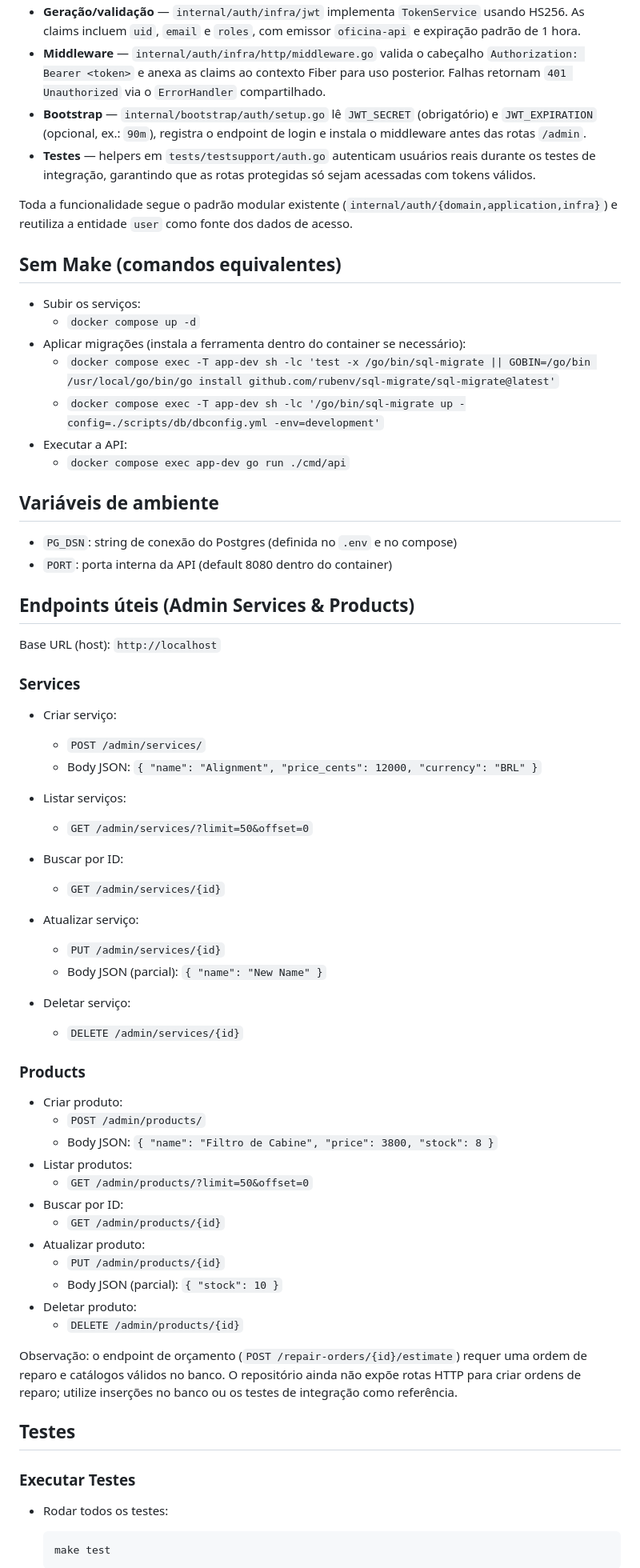
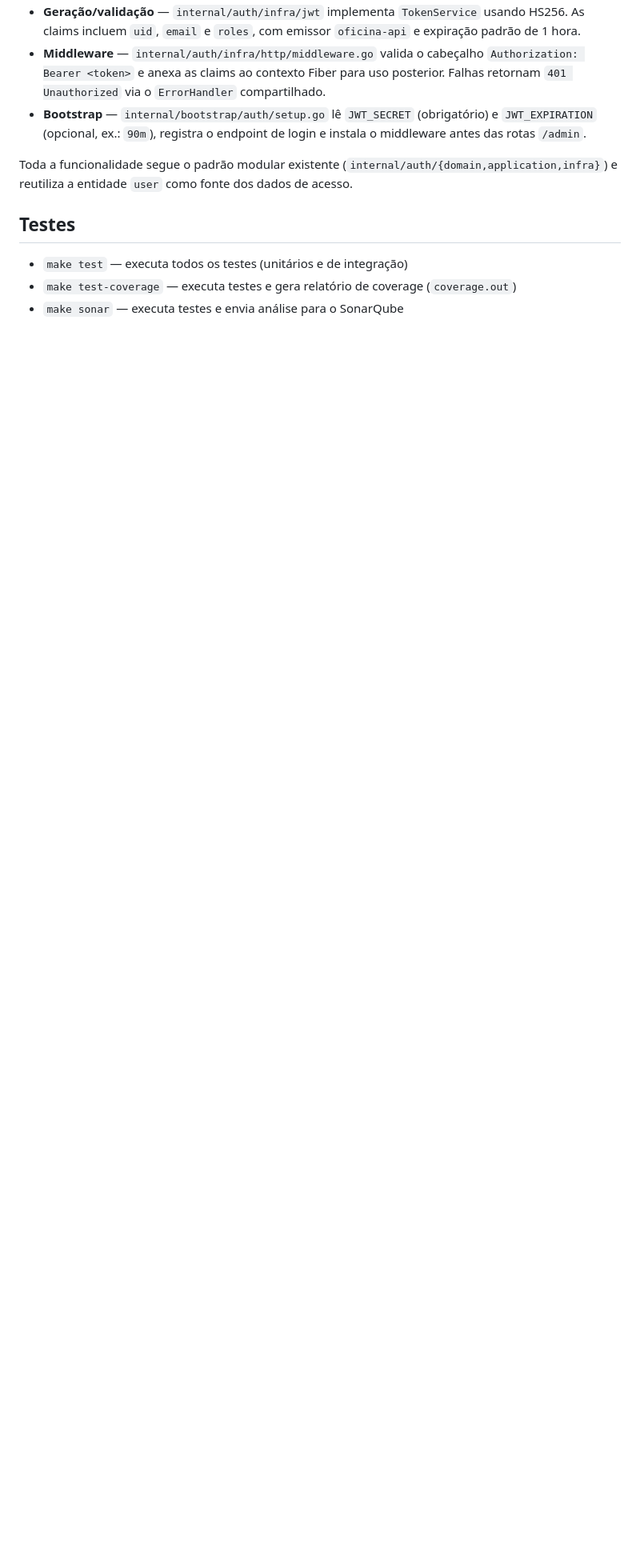
Before and after one commit to soat13/ms-oficina, a Markdown page: README.md, the part around one of its changes. Shown at 80% size. Rendered like a GitHub page; blank space fills up the shorter version.

Commit message:
feat: add terms glossary and change some points of README.md

````diff
--- a/README.md
+++ b/README.md
@@ -39,70 +193,12 @@ A aplicação possui um fluxo de autenticação baseado em JSON Web Tokens para
 - **Geração/validação** — `internal/auth/infra/jwt` implementa `TokenService` usando HS256. As claims incluem `uid`, `email` e `roles`, com emissor `oficina-api` e expiração padrão de 1 hora.
 - **Middleware** — `internal/auth/infra/http/middleware.go` valida o cabeçalho `Authorization: Bearer <token>` e anexa as claims ao contexto Fiber para uso posterior. Falhas retornam `401 Unauthorized` via o `ErrorHandler` compartilhado.
 - **Bootstrap** — `internal/bootstrap/auth/setup.go` lê `JWT_SECRET` (obrigatório) e `JWT_EXPIRATION` (opcional, ex.: `90m`), registra o endpoint de login e instala o middleware antes das rotas `/admin`.
-- **Testes** — helpers em `tests/testsupport/auth.go` autenticam usuários reais durante os testes de integração, garantindo que as rotas protegidas só sejam acessadas com tokens válidos.
 
 Toda a funcionalidade segue o padrão modular existente (`internal/auth/{domain,application,infra}`) e reutiliza a entidade `user` como fonte dos dados de acesso.
 
-
-## Sem Make (comandos equivalentes)
-- Subir os serviços:
-  - `docker compose up -d`
-- Aplicar migrações (instala a ferramenta dentro do container se necessário):
-  - `docker compose exec -T app-dev sh -lc 'test -x /go/bin/sql-migrate || GOBIN=/go/bin /usr/local/go/bin/go install github.com/rubenv/sql-migrate/sql-migrate@latest'`
-  - `docker compose exec -T app-dev sh -lc '/go/bin/sql-migrate up -config=./scripts/db/dbconfig.yml -env=development'`
-- Executar a API:
-  - `docker compose exec app-dev go run ./cmd/api`
-
-## Variáveis de ambiente
-- `PG_DSN`: string de conexão do Postgres (definida no `.env` e no compose)
-- `PORT`: porta interna da API (default 8080 dentro do container)
-
-## Endpoints úteis (Admin Services & Products)
-Base URL (host): `http://localhost`
-
-### Services
-- Criar serviço:
-  - `POST /admin/services/`
-  - Body JSON:
-    `{ "name": "Alignment", "price_cents": 12000, "currency": "BRL" }`
-
-- Listar serviços:
-  - `GET /admin/services/?limit=50&offset=0`
-
-- Buscar por ID:
-  - `GET /admin/services/{id}`
-
-- Atualizar serviço:
-  - `PUT /admin/services/{id}`
-  - Body JSON (parcial): `{ "name": "New Name" }`
-
-- Deletar serviço:
-  - `DELETE /admin/services/{id}`
-
-### Products
-- Criar produto:
-  - `POST /admin/products/`
-  - Body JSON: `{ "name": "Filtro de Cabine", "price": 3800, "stock": 8 }`
-- Listar produtos:
-  - `GET /admin/products/?limit=50&offset=0`
-- Buscar por ID:
-  - `GET /admin/products/{id}`
-- Atualizar produto:
-  - `PUT /admin/products/{id}`
-  - Body JSON (parcial): `{ "stock": 10 }`
-- Deletar produto:
-  - `DELETE /admin/products/{id}`
-
-Observação: o endpoint de orçamento (`POST /repair-orders/{id}/estimate`) requer
-uma ordem de reparo e catálogos válidos no banco. O repositório ainda não expõe
-rotas HTTP para criar ordens de reparo; utilize inserções no banco ou os testes
-de integração como referência.
-
 ## Testes
 
-### Executar Testes
-- Rodar todos os testes:
-  ```bash
-  make test
-  ```
+- `make test` — executa todos os testes (unitários e de integração)
+- `make test-coverage` — executa testes e gera relatório de coverage (`coverage.out`)
+- `make sonar` — executa testes e envia análise para o SonarQube
 
````
Also changed, not shown: other parts of README.md (+161 -50 lines).
